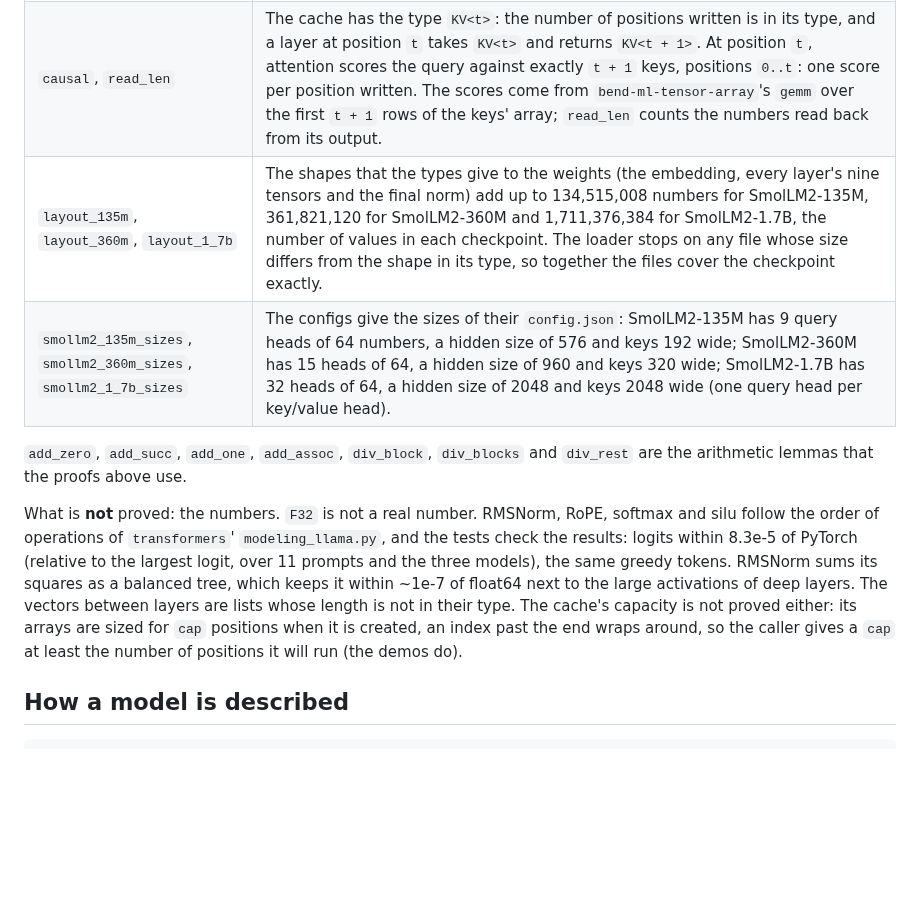
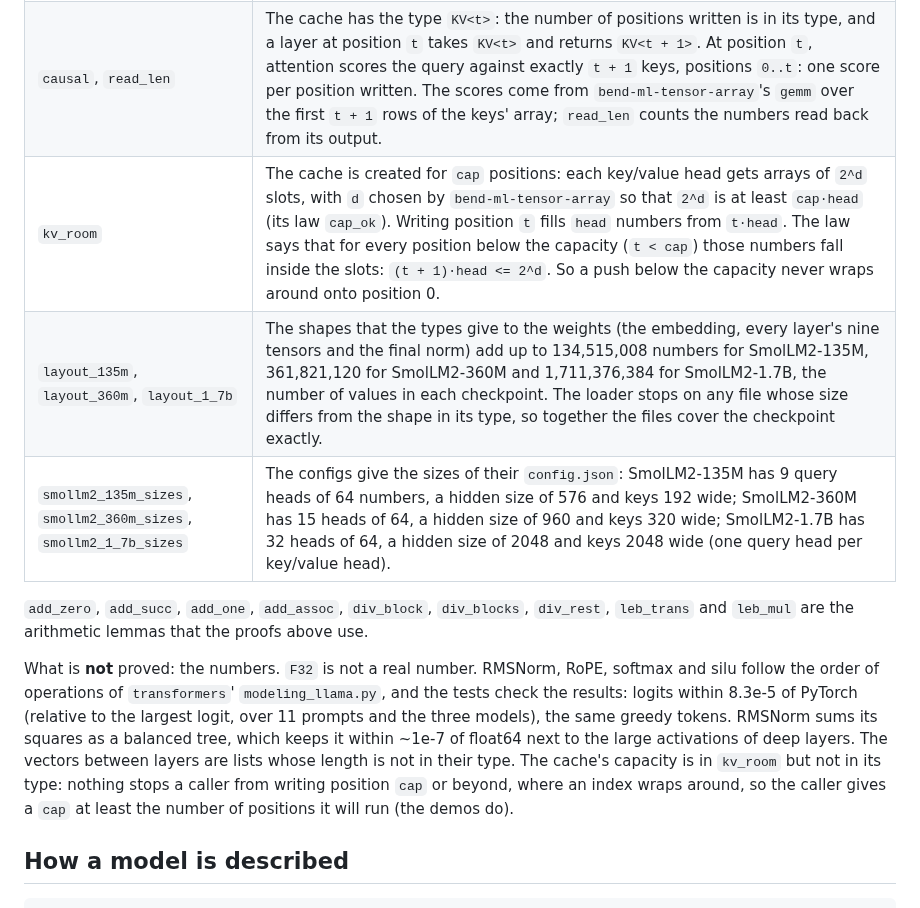
Before and after one commit to kvnloo/llama.bend, a Markdown page: llama/README.md, the part around the change. Rendered like a GitHub page; blank space fills up the shorter version.

Commit message:
READMEs: kv_room in plain language; block's d in the README signature

```diff
--- a/llama/README.md
+++ b/llama/README.md
@@ -31,18 +31,19 @@ def step(+c: M.Cfg, +t: Nat, m: M.Model<c>, cs: List<&1, M.KV<t>>, +tok: Nat) ->
 | `gqa_head` | With `g` query heads per key/value head, query head `j·g + i` (for `i < g`) reads key/value head `(j·g + i) / g = j`. That division is how `transformers` maps query heads to key/value heads (`repeat_kv`). This package groups the query heads instead (group `j` reads key/value head `j`), and the law says both choose the same key/value head. The proof goes through `Nat.div` itself: `j·g` is `j` whole blocks of `g`, and `i < g` more numbers do not complete another one. |
 | `groups_len`, `kv_heads`, `arrays_len` | The query heads form exactly `kv` groups, and an empty cache holds exactly `kv` arrays of keys and `kv` of values, one per key/value head. Attention walks the groups and the arrays together, so every group meets its key/value head; none is dropped, and none reads a missing head. |
 | `causal`, `read_len` | The cache has the type `KV<t>`: the number of positions written is in its type, and a layer at position `t` takes `KV<t>` and returns `KV<t + 1>`. At position `t`, attention scores the query against exactly `t + 1` keys, positions `0..t`: one score per position written. The scores come from `bend-ml-tensor-array`'s `gemm` over the first `t + 1` rows of the keys' array; `read_len` counts the numbers read back from its output. |
+| `kv_room` | The cache is created for `cap` positions: each key/value head gets arrays of `2^d` slots, with `d` chosen by `bend-ml-tensor-array` so that `2^d` is at least `cap·head` (its law `cap_ok`). Writing position `t` fills `head` numbers from `t·head`. The law says that for every position below the capacity (`t < cap`) those numbers fall inside the slots: `(t + 1)·head <= 2^d`. So a push below the capacity never wraps around onto position 0. |
 | `layout_135m`, `layout_360m`, `layout_1_7b` | The shapes that the types give to the weights (the embedding, every layer's nine tensors and the final norm) add up to 134,515,008 numbers for SmolLM2-135M, 361,821,120 for SmolLM2-360M and 1,711,376,384 for SmolLM2-1.7B, the number of values in each checkpoint. The loader stops on any file whose size differs from the shape in its type, so together the files cover the checkpoint exactly. |
 | `smollm2_135m_sizes`, `smollm2_360m_sizes`, `smollm2_1_7b_sizes` | The configs give the sizes of their `config.json`: SmolLM2-135M has 9 query heads of 64 numbers, a hidden size of 576 and keys 192 wide; SmolLM2-360M has 15 heads of 64, a hidden size of 960 and keys 320 wide; SmolLM2-1.7B has 32 heads of 64, a hidden size of 2048 and keys 2048 wide (one query head per key/value head). |
 
-`add_zero`, `add_succ`, `add_one`, `add_assoc`, `div_block`, `div_blocks` and `div_rest` are the arithmetic lemmas that
-the proofs above use.
+`add_zero`, `add_succ`, `add_one`, `add_assoc`, `div_block`, `div_blocks`, `div_rest`, `leb_trans` and `leb_mul` are the
+arithmetic lemmas that the proofs above use.
 
 What is **not** proved: the numbers. `F32` is not a real number. RMSNorm, RoPE, softmax and silu follow the order
 of operations of `transformers`' `modeling_llama.py`, and the tests check the results: logits within 8.3e-5 of
 PyTorch (relative to the largest logit, over 11 prompts and the three models), the same greedy tokens. RMSNorm sums
 its squares as a balanced tree, which keeps it within ~1e-7 of float64 next to the large activations of deep
-layers. The vectors between layers are lists whose length is not in their type. The cache's capacity is not proved
-either: its arrays are sized for `cap` positions when it is created, an index past the end wraps around, so the
+layers. The vectors between layers are lists whose length is not in their type. The cache's capacity is in `kv_room` but
+not in its type: nothing stops a caller from writing position `cap` or beyond, where an index wraps around, so the
 caller gives a `cap` at least the number of positions it will run (the demos do).
 
 ## How a model is described
```
Also changed, not shown: README.md (+5 -2 lines).
